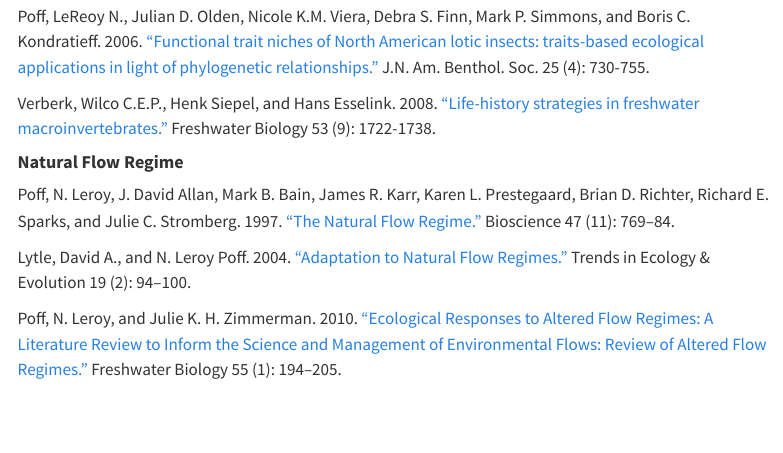
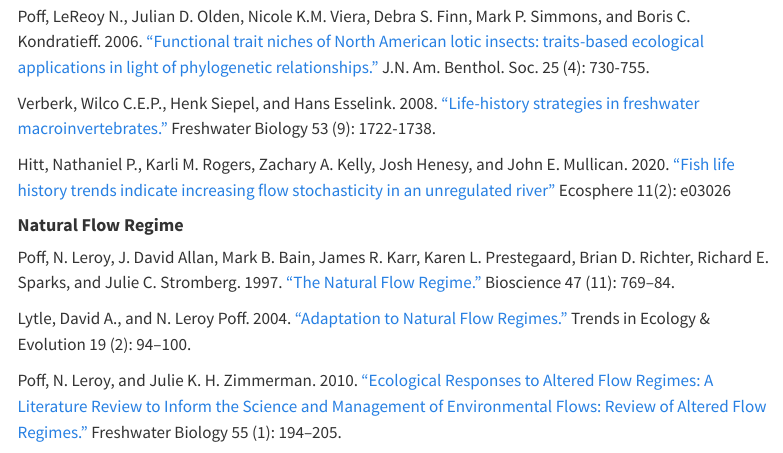
Before and after one commit to mackwhite/aquatic-ecology-osu, a Quarto document (literature.qmd): the page in a window 1100 px wide, from 600 px down. Rendered offline with R 4.5, knitr and Pandoc in place of Quarto, with nearby package versions; menus at the side of the page are left out.

Commit message:
adding nathaniel hitt paper to webpage

```diff
--- a/literature.qmd
+++ b/literature.qmd
@@ -20,6 +20,8 @@ Atkinson, Carla L., Alex J. Franzen, Garrett W. Hopper, Jonathan W. Lopez, Zache
 Poff, LeReoy N., Julian D. Olden, Nicole K.M. Viera, Debra S. Finn, Mark P. Simmons, and Boris C. Kondratieff. 2006. ["Functional trait niches of North American lotic insects: traits-based ecological applications in light of phylogenetic relationships."](https://doi.org/10.1899/0887-3593(2006)025[0730:FTNONA]2.0.CO;2) J.N. Am. Benthol. Soc. 25 (4): 730-755.
 
 Verberk, Wilco C.E.P., Henk Siepel, and Hans Esselink. 2008. ["Life-history strategies in freshwater macroinvertebrates."](https://doi.org/10.1111/j.1365-2427.2008.02035.x) Freshwater Biology 53 (9): 1722-1738.
+
+Hitt, Nathaniel P., Karli M. Rogers, Zachary A. Kelly, Josh Henesy, and John E. Mullican. 2020. ["Fish life history trends indicate increasing flow stochasticity in an unregulated river"](https://doi.org/10.1002/ecs2.3026) Ecosphere 11(2): e03026
 
 #### **Natural Flow Regime**
 
```
Also changed, not shown: docs/search.json, 2 other files.
